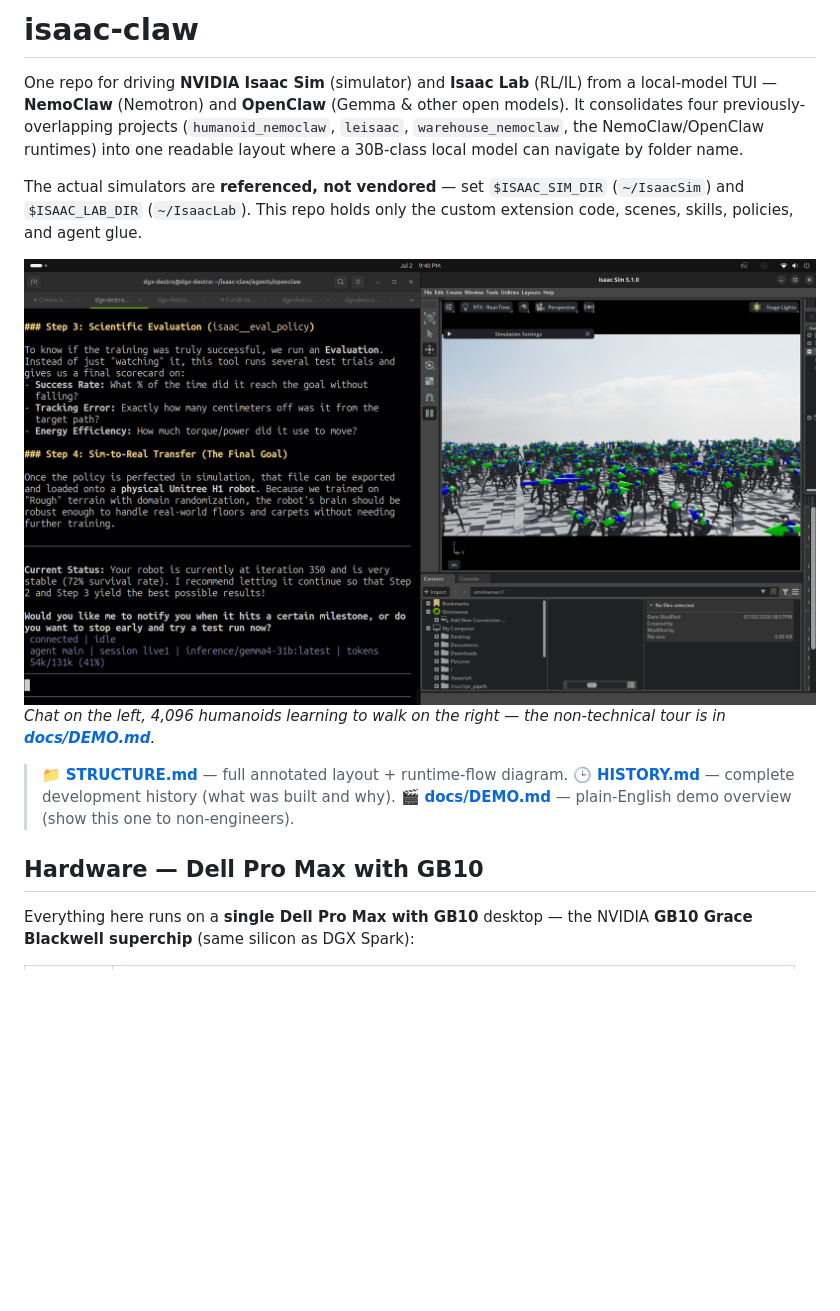
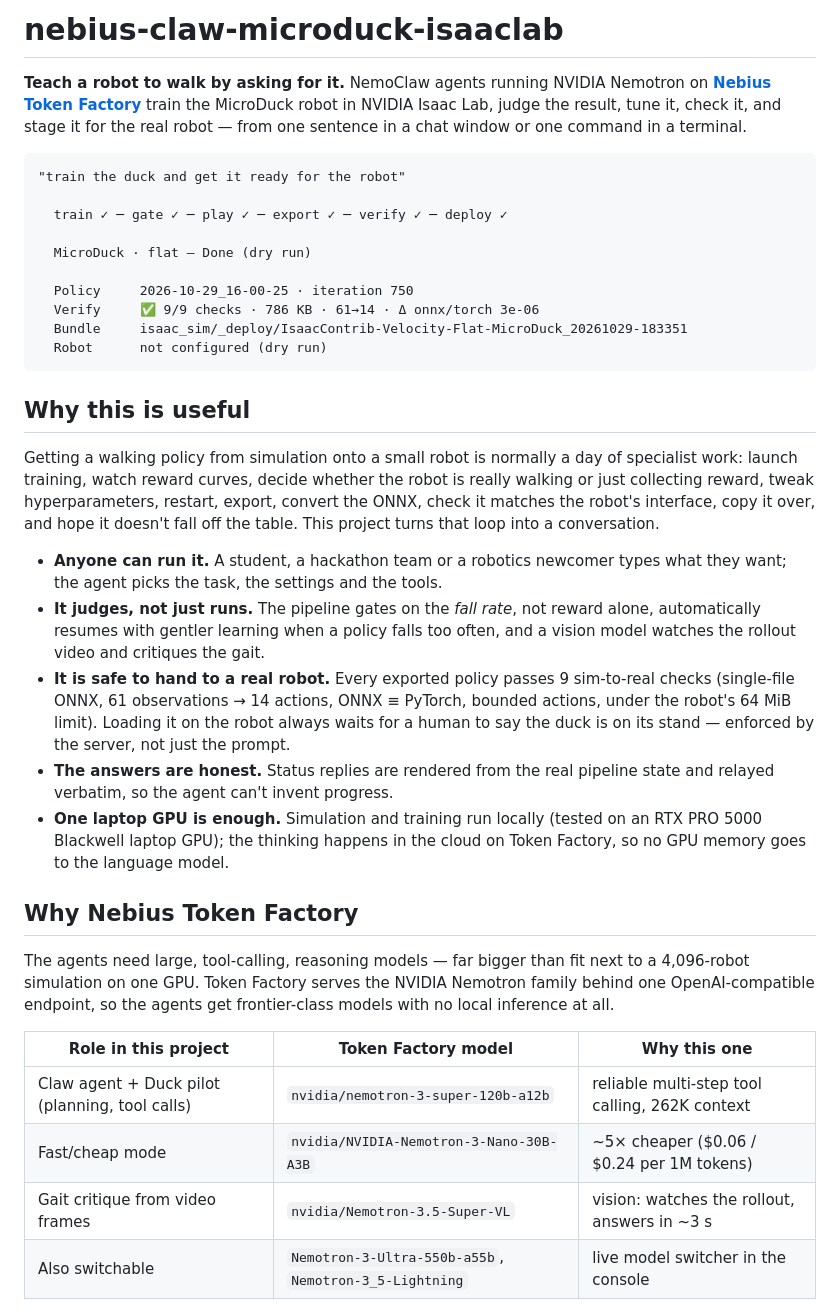
Before and after one commit to kabilankb/nebius-claw-microduck-isaaclab, a Markdown page: README.md, the part around one of its changes. Drawn GitHub-style; blank space fills up the shorter version.

Commit message:
README: focus on Nebius Token Factory and what the project is useful for
Move the original isaac-claw overview to docs/ISAAC_CLAW.md.

````diff
--- a/README.md
+++ b/README.md
@@ -1,25 +1,57 @@
-# isaac-claw
+# nebius-claw-microduck-isaaclab
 
-One repo for driving **NVIDIA Isaac Sim** (simulator) and **Isaac Lab** (RL/IL)
-from a local-model TUI — **NemoClaw** (Nemotron) and **OpenClaw** (Gemma & other
-open models). It consolidates four previously-overlapping projects
-(`humanoid_nemoclaw`, `leisaac`, `warehouse_nemoclaw`, the NemoClaw/OpenClaw
-runtimes) into one readable layout where a 30B-class local model can navigate by
-folder name.
+**Teach a robot to walk by asking for it.** NemoClaw agents running NVIDIA Nemotron
+on **[Nebius Token Factory](https://tokenfactory.nebius.com)** train the
+MicroDuck robot in NVIDIA Isaac Lab, judge the result, tune it, check it, and stage it
+for the real robot — from one sentence in a chat window or one command in a terminal.
 
-The actual simulators are **referenced, not vendored** — set `$ISAAC_SIM_DIR`
-(`~/IsaacSim`) and `$ISAAC_LAB_DIR` (`~/IsaacLab`). This repo holds only the
-custom extension code, scenes, skills, policies, and agent glue.
+```
+"train the duck and get it ready for the robot"
 
-![NemoClaw chat driving Isaac Sim: 4,096 humanoids training at once](docs/media/nemoclaw-demo.png)
-*Chat on the left, 4,096 humanoids learning to walk on the right — the
-non-technical tour is in **[docs/DEMO.md](docs/DEMO.md)**.*
+  train ✓ ─ gate ✓ ─ play ✓ ─ export ✓ ─ verify ✓ ─ deploy ✓
 
-> 📁 **[STRUCTURE.md](STRUCTURE.md)** — full annotated layout + runtime-flow diagram.
-> 🕒 **[HISTORY.md](HISTORY.md)** — complete development history (what was built and why).
-> 🎬 **[docs/DEMO.md](docs/DEMO.md)** — plain-English demo overview (show this one to non-engineers).
+  MicroDuck · flat — Done (dry run)
 
-## Hardware — Dell Pro Max with GB10
+  Policy     2026-10-29_16-00-25 · iteration 750
+  Verify     ✅ 9/9 checks · 786 KB · 61→14 · Δ onnx/torch 3e-06
+  Bundle     isaac_sim/_deploy/IsaacContrib-Velocity-Flat-MicroDuck_20261029-183351
+  Robot      not configured (dry run)
+```
 
-Everything here runs on a **single Dell Pro Max with GB10** desktop — the NVIDIA
-**GB10 Grace Blackwell superchip** (same silicon as DGX Spark):
+## Why this is useful
+
+Getting a walking policy from simulation onto a small robot is normally a day of
+specialist work: launch training, watch reward curves, decide whether the robot is
+really walking or just collecting reward, tweak hyperparameters, restart, export,
+convert the ONNX, check it matches the robot's interface, copy it over, and hope it
+doesn't fall off the table. This project turns that loop into a conversation.
+
+- **Anyone can run it.** A student, a hackathon team or a robotics newcomer types what
+  they want; the agent picks the task, the settings and the tools.
+- **It judges, not just runs.** The pipeline gates on the *fall rate*, not reward
+  alone, automatically resumes with gentler learning when a policy falls too often,
+  and a vision model watches the rollout video and critiques the gait.
+- **It is safe to hand to a real robot.** Every exported policy passes 9 sim-to-real
+  checks (single-file ONNX, 61 observations → 14 actions, ONNX ≡ PyTorch, bounded
+  actions, under the robot's 64 MiB limit). Loading it on the robot always waits for a
+  human to say the duck is on its stand — enforced by the server, not just the prompt.
+- **The answers are honest.** Status replies are rendered from the real pipeline state
+  and relayed verbatim, so the agent can't invent progress.
+- **One laptop GPU is enough.** Simulation and training run locally (tested on an RTX
+  PRO 5000 Blackwell laptop GPU); the thinking happens in the cloud on Token Factory,
+  so no GPU memory goes to the language model.
+
+## Why Nebius Token Factory
+
+The agents need large, tool-calling, reasoning models — far bigger than fit next to a
+4,096-robot simulation on one GPU. Token Factory serves the NVIDIA Nemotron family
+behind one OpenAI-compatible endpoint, so the agents get frontier-class models with
+no local inference at all.
+
+| Role in this project | Token Factory model | Why this one |
+|---|---|---|
+| Claw agent + Duck pilot (planning, tool calls) | `nvidia/nemotron-3-super-120b-a12b` | reliable multi-step tool calling, 262K context |
+| Fast/cheap mode | `nvidia/NVIDIA-Nemotron-3-Nano-30B-A3B` | ~5× cheaper ($0.06 / $0.24 per 1M tokens) |
+| Gait critique from video frames | `nvidia/Nemotron-3.5-Super-VL` | vision: watches the rollout, answers in ~3 s |
+| Also switchable | `Nemotron-3-Ultra-550b-a55b`, `Nemotron-3_5-Lightning` | live model switcher in the console |
+
````
Also changed, not shown: other parts of README.md (+99 -112 lines), docs/ISAAC_CLAW.md (added, +145 -0 lines).
